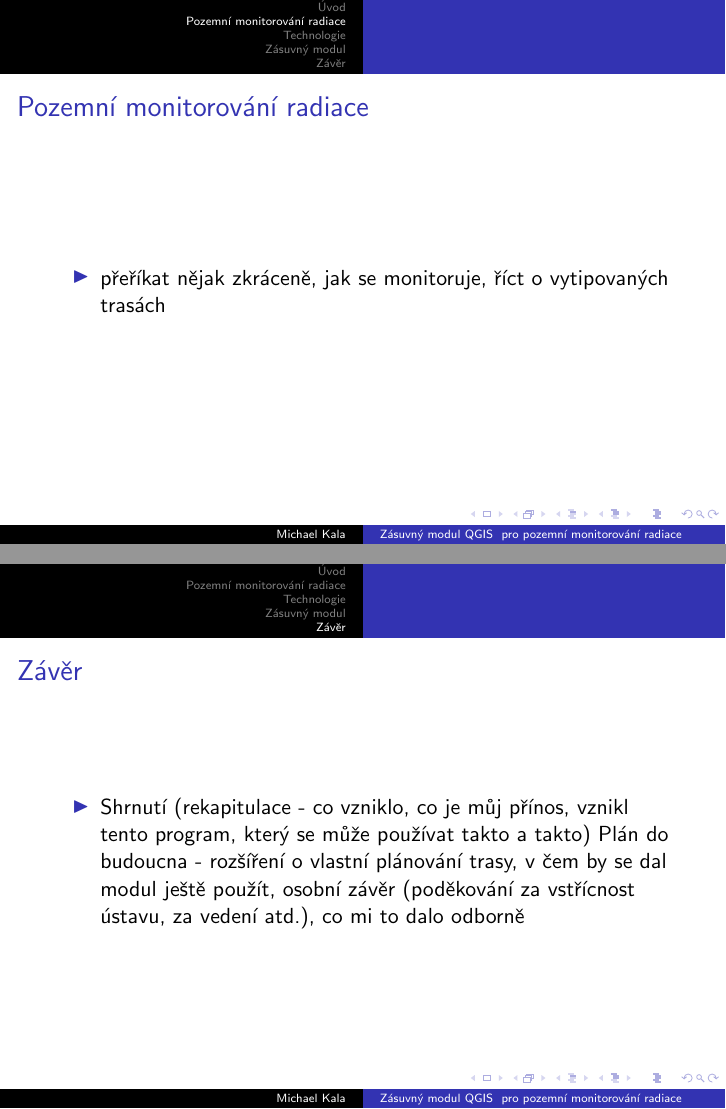
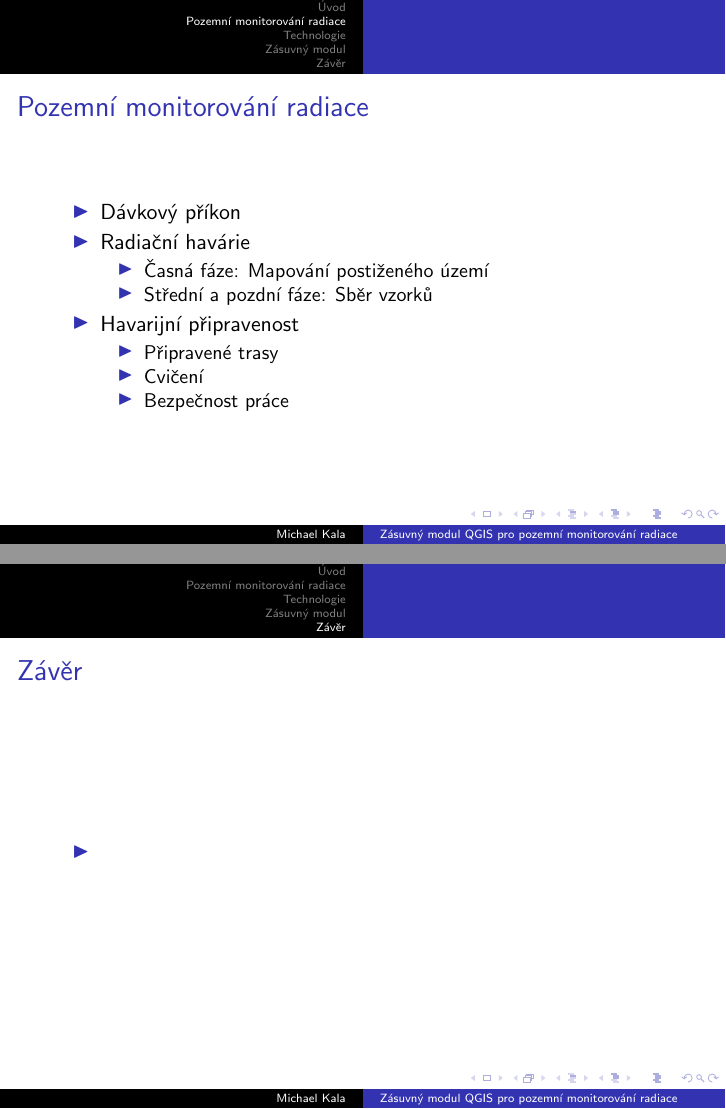
Before and after one commit to ctu-geoforall-lab-projects/bp-kala-2017, LaTeX slides (prezentace/bp-kala-2017.tex): pages 4 and 8 of 9 before the commit and pages 4 and 11 of 12 after it, joined at a grey line. Compiled offline with pdfLaTeX.

Commit message:
Presentation update.

```diff
--- a/prezentace/bp-kala-2017.tex
+++ b/prezentace/bp-kala-2017.tex
@@ -37,9 +47,21 @@
 \begin{frame}
 \section{Pozemní monitorování radiace}
 \frametitle{Pozemní monitorování radiace}
-%tady ňáký obrázky tras monitorování, mezní hodnoty tadiace
 \begin{itemize}
-\item přeříkat nějak zkráceně, jak se monitoruje, říct o vytipovaných trasách
+	\item Dávkový příkon
+	\item Radiační havárie
+		\begin{itemize}
+			\item Časná fáze: Mapování postiženého území
+			\item Střední a pozdní fáze: Sběr vzorků
+		\end{itemize}
+	\item Havarijní připravenost
+		\begin{itemize}
+			\item Připravené trasy
+			\item Cvičení
+			\item Bezpečnost práce
+		\end{itemize}
+
+%přeříkat nějak zkráceně, jak se monitoruje, říct o vytipovaných trasách
 \end{itemize}
 \end{frame}
 
@@ -68,7 +114,7 @@
 \section{Závěr}
 \frametitle{Závěr}
 \begin{itemize}
-	\item Shrnutí (rekapitulace - co vzniklo, co je můj přínos, vznikl tento program, který se může používat takto a takto) Plán do budoucna - rozšíření o vlastní plánování trasy, v čem by se dal modul ještě použít, osobní závěr (poděkování za vstřícnost ústavu, za vedení atd.), co mi to dalo odborně
+	\item %Shrnutí (rekapitulace - co vzniklo, co je můj přínos, vznikl tento program, který se může používat takto a takto) Plán do budoucna - rozšíření o vlastní plánování trasy, v čem by se dal modul ještě použít, osobní závěr (poděkování za vstřícnost ústavu, za vedení atd.), co mi to dalo odborně
 \end{itemize}
 \end{frame}
 
```
Also changed, not shown: prezentace/bp-kala-2017.tex (52 more changed lines).
